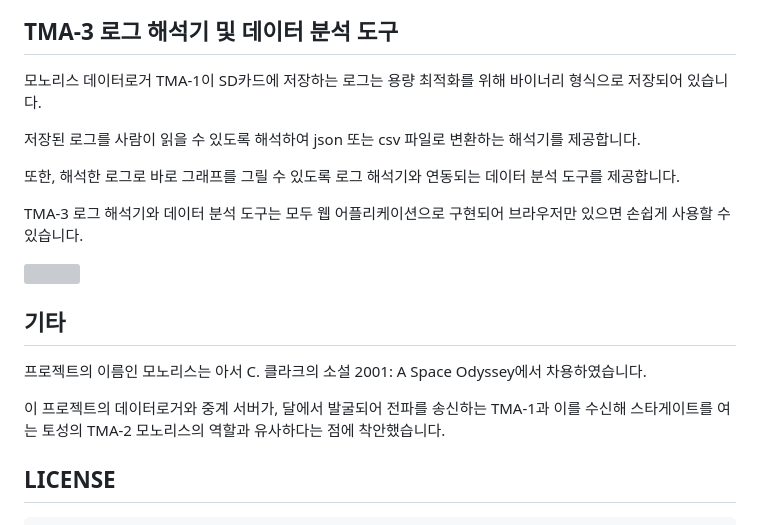
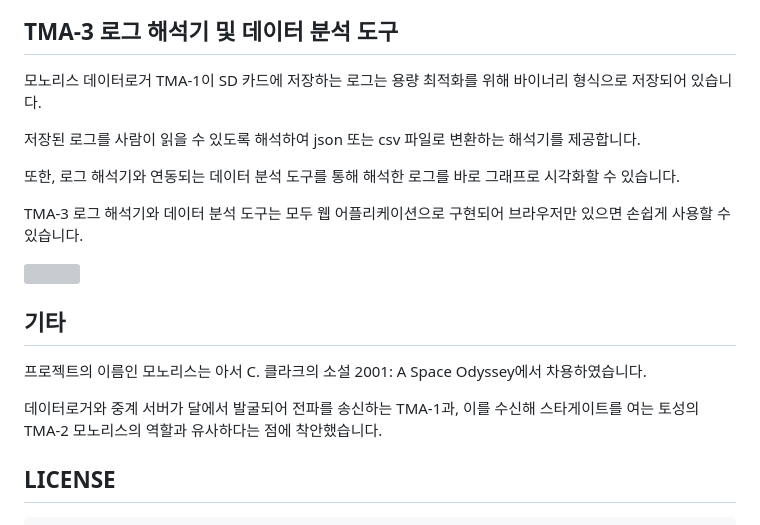
Before and after one commit to luftaquila/monolith, a Markdown page: README.md, the part around the change printed below. GitHub-like rendering; grey boxes are pictures that could not be loaded.

````diff
--- a/README.md
+++ b/README.md
@@ -63,10 +77,10 @@ TMA-2 서버는 직접 self-hosting하여 사용할 수 있습니다. 웹 클라
 
 ## TMA-3 로그 해석기 및 데이터 분석 도구
-모노리스 데이터로거 TMA-1이 SD카드에 저장하는 로그는 용량 최적화를 위해 바이너리 형식으로 저장되어 있습니다.
+모노리스 데이터로거 TMA-1이 SD 카드에 저장하는 로그는 용량 최적화를 위해 바이너리 형식으로 저장되어 있습니다.
 
 저장된 로그를 사람이 읽을 수 있도록 해석하여 json 또는 csv 파일로 변환하는 해석기를 제공합니다.
 
-또한, 해석한 로그로 바로 그래프를 그릴 수 있도록 로그 해석기와 연동되는 데이터 분석 도구를 제공합니다.
+또한, 로그 해석기와 연동되는 데이터 분석 도구를 통해 해석한 로그를 바로 그래프로 시각화할 수 있습니다.
 
 TMA-3 로그 해석기와 데이터 분석 도구는 모두 웹 어플리케이션으로 구현되어 브라우저만 있으면 손쉽게 사용할 수 있습니다.
 
@@ -75,7 +89,7 @@ TMA-3 로그 해석기와 데이터 분석 도구는 모두 웹 어플리케이
 ## 기타
 프로젝트의 이름인 모노리스는 아서 C. 클라크의 소설 2001: A Space Odyssey에서 차용하였습니다.
 
-이 프로젝트의 데이터로거와 중계 서버가, 달에서 발굴되어 전파를 송신하는 TMA-1과 이를 수신해 스타게이트를 여는 토성의 TMA-2 모노리스의 역할과 유사하다는 점에 착안했습니다.
+데이터로거와 중계 서버가 달에서 발굴되어 전파를 송신하는 TMA-1과, 이를 수신해 스타게이트를 여는 토성의 TMA-2 모노리스의 역할과 유사하다는 점에 착안했습니다.
 
 ## LICENSE
 ```
````
Also changed, not shown: other parts of README.md (+27 -13 lines).
